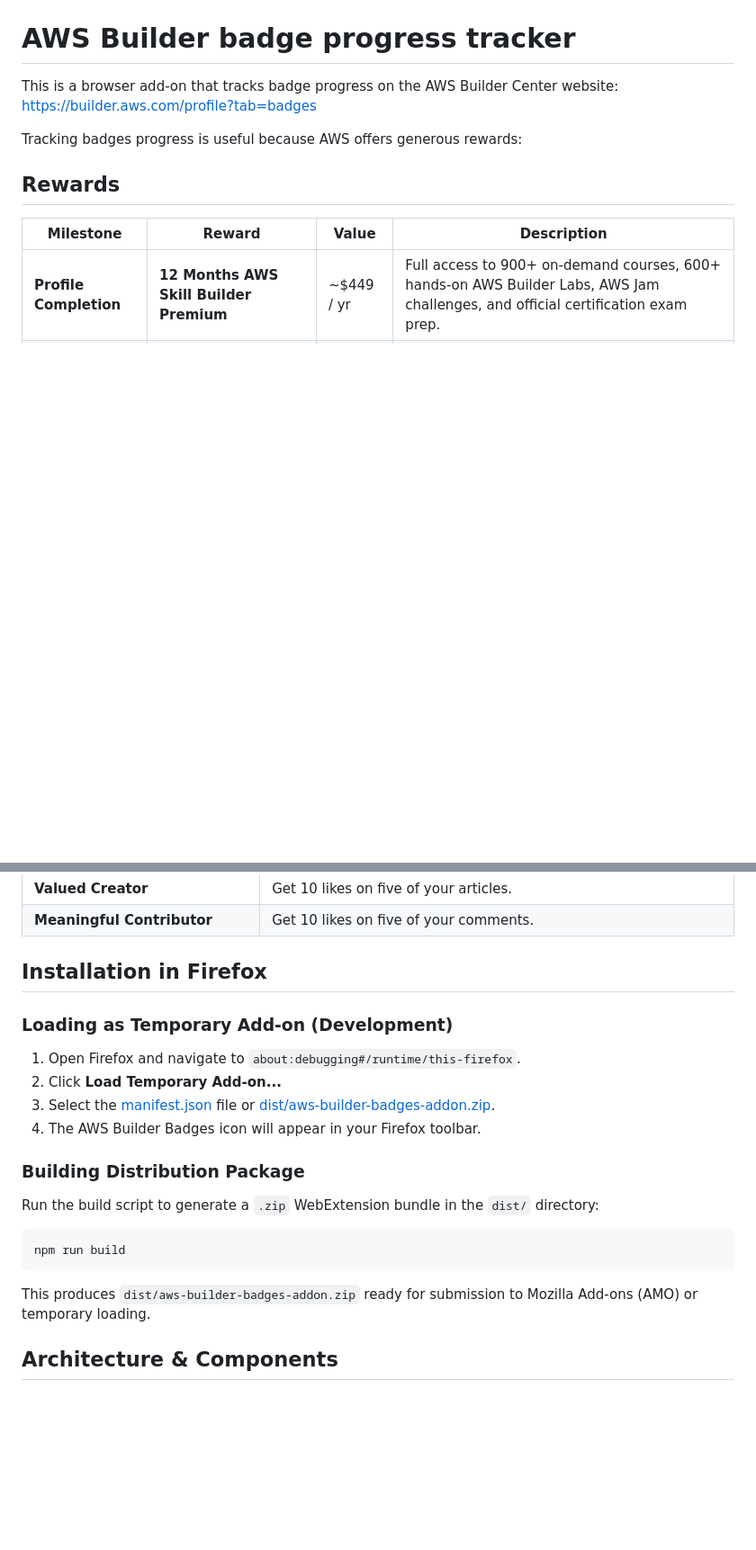
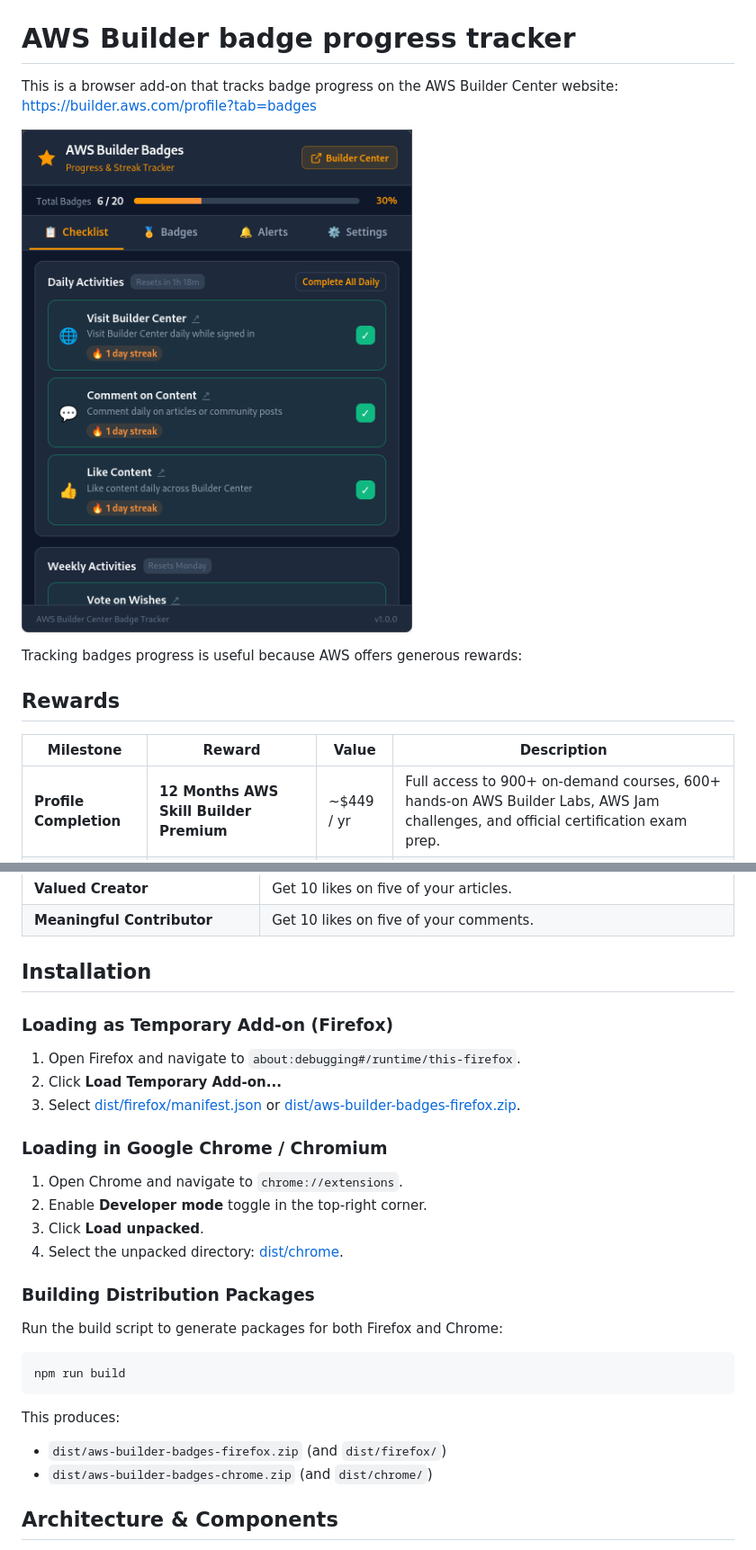
Before and after one commit to imivi/aws-builder-badge-tracker, a Markdown page: README.md, 2 parts joined by grey strips. Shown: that part at 90% size. GitHub-like rendering; pictures changed too: docs/screenshot.png (added); blank space fills up the shorter version.

Commit message:
Add chrome support

````diff
--- a/README.md
+++ b/README.md
@@ -1,6 +1,8 @@
 # AWS Builder badge progress tracker
 
 This is a browser add-on that tracks badge progress on the AWS Builder Center website: https://builder.aws.com/profile?tab=badges
+
+![AWS Builder Badge Tracker Screenshot](https://raw.githubusercontent.com/imivi/aws-builder-badge-tracker/main/docs/screenshot.png)
 
 Tracking badges progress is useful because AWS offers generous rewards:
 
@@ -52,20 +54,27 @@ The add-on also alerts the user if a day or week has been missed.
 | **Valued Creator** | Get 10 likes on five of your articles. |
 | **Meaningful Contributor** | Get 10 likes on five of your comments. |
 
-## Installation in Firefox
+## Installation
 
-### Loading as Temporary Add-on (Development)
+### Loading as Temporary Add-on (Firefox)
 1. Open Firefox and navigate to `about:debugging#/runtime/this-firefox`.
 2. Click **Load Temporary Add-on...**
-3. Select the [manifest.json](file:///home/imivi/Dev/aws-builder-badges-addon/manifest.json) file or [dist/aws-builder-badges-addon.zip](file:///home/imivi/Dev/aws-builder-badges-addon/dist/aws-builder-badges-addon.zip).
-4. The AWS Builder Badges icon will appear in your Firefox toolbar.
+3. Select [dist/firefox/manifest.json](file:///home/imivi/Dev/aws-builder-badges-addon/dist/firefox/manifest.json) or [dist/aws-builder-badges-firefox.zip](file:///home/imivi/Dev/aws-builder-badges-addon/dist/aws-builder-badges-firefox.zip).
 
-### Building Distribution Package
-Run the build script to generate a `.zip` WebExtension bundle in the `dist/` directory:
+### Loading in Google Chrome / Chromium
+1. Open Chrome and navigate to `chrome://extensions`.
+2. Enable **Developer mode** toggle in the top-right corner.
+3. Click **Load unpacked**.
+4. Select the unpacked directory: [dist/chrome](file:///home/imivi/Dev/aws-builder-badges-addon/dist/chrome).
+
+### Building Distribution Packages
+Run the build script to generate packages for both Firefox and Chrome:
 ```bash
 npm run build
 ```
-This produces `dist/aws-builder-badges-addon.zip` ready for submission to Mozilla Add-ons (AMO) or temporary loading.
+This produces:
+- `dist/aws-builder-badges-firefox.zip` (and `dist/firefox/`)
+- `dist/aws-builder-badges-chrome.zip` (and `dist/chrome/`)
 
 ## Architecture & Components
 
````
Also changed, not shown: 3 other files.
